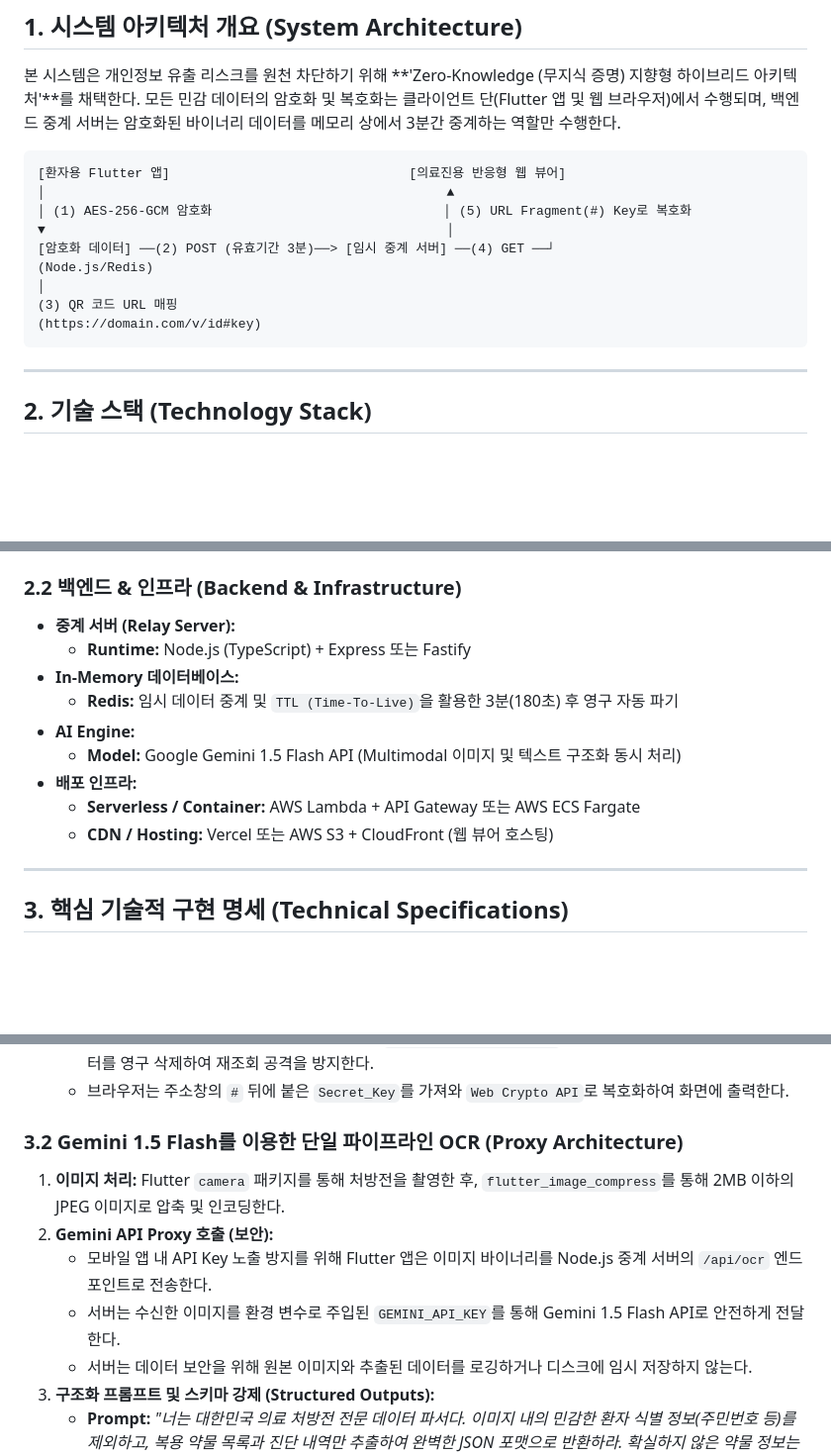
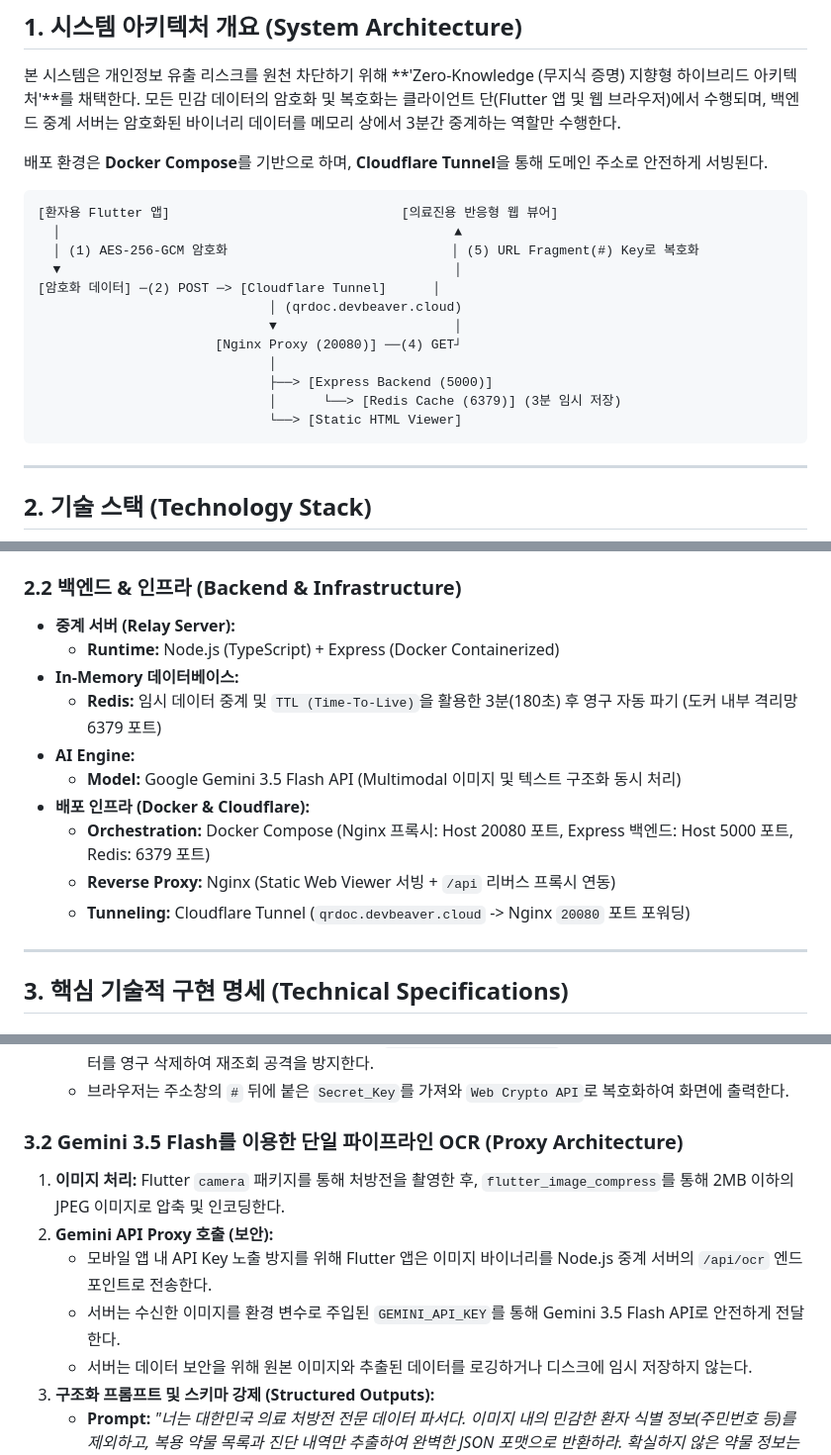
Before and after one commit to musclebeaver/QRDoc, a Markdown page: trd.md, 3 parts joined by grey strips. Shown at 99% size. Drawn GitHub-style; blank space fills up the shorter version.

Commit message:
Update TRD with Docker Compose, Cloudflare Tunnel, and Gemini 3.5 Flash specifications

````diff
--- a/trd.md
+++ b/trd.md
@@ -3,16 +3,21 @@
 ## 1. 시스템 아키텍처 개요 (System Architecture)
 본 시스템은 개인정보 유출 리스크를 원천 차단하기 위해 **'Zero-Knowledge (무지식 증명) 지향형 하이브리드 아키텍처'**를 채택한다. 모든 민감 데이터의 암호화 및 복호화는 클라이언트 단(Flutter 앱 및 웹 브라우저)에서 수행되며, 백엔드 중계 서버는 암호화된 바이너리 데이터를 메모리 상에서 3분간 중계하는 역할만 수행한다.
 
+배포 환경은 **Docker Compose**를 기반으로 하며, **Cloudflare Tunnel**을 통해 도메인 주소로 안전하게 서빙된다.
+
 ```text
-[환자용 Flutter 앱]                               [의료진용 반응형 웹 뷰어]
-│                                                    ▲
-│ (1) AES-256-GCM 암호화                              │ (5) URL Fragment(#) Key로 복호화
-▼                                                    │
-[암호화 데이터] ──(2) POST (유효기간 3분)──> [임시 중계 서버] ──(4) GET ──┘
-(Node.js/Redis)
-│
-(3) QR 코드 URL 매핑
-(https://domain.com/v/id#key)
+[환자용 Flutter 앱]                              [의료진용 반응형 웹 뷰어]
+  │                                                   ▲
+  │ (1) AES-256-GCM 암호화                             │ (5) URL Fragment(#) Key로 복호화
+  ▼                                                   │
+[암호화 데이터] ─(2) POST ─> [Cloudflare Tunnel]      │
+                              │ (qrdoc.devbeaver.cloud)
+                              ▼                       │
+                       [Nginx Proxy (20080)] ──(4) GET┘
+                              │
+                              ├──> [Express Backend (5000)]
+                              │      └──> [Redis Cache (6379)] (3분 임시 저장)
+                              └──> [Static HTML Viewer]
 ```
 
 ---
@@ -32,14 +37,15 @@
 
 ### 2.2 백엔드 & 인프라 (Backend & Infrastructure)
 * **중계 서버 (Relay Server):**
-  * **Runtime:** Node.js (TypeScript) + Express 또는 Fastify
+  * **Runtime:** Node.js (TypeScript) + Express (Docker Containerized)
 * **In-Memory 데이터베이스:**
-  * **Redis:** 임시 데이터 중계 및 `TTL (Time-To-Live)`을 활용한 3분(180초) 후 영구 자동 파기
+  * **Redis:** 임시 데이터 중계 및 `TTL (Time-To-Live)`을 활용한 3분(180초) 후 영구 자동 파기 (도커 내부 격리망 6379 포트)
 * **AI Engine:**
-  * **Model:** Google Gemini 1.5 Flash API (Multimodal 이미지 및 텍스트 구조화 동시 처리)
-* **배포 인프라:**
-  * **Serverless / Container:** AWS Lambda + API Gateway 또는 AWS ECS Fargate
-  * **CDN / Hosting:** Vercel 또는 AWS S3 + CloudFront (웹 뷰어 호스팅)
+  * **Model:** Google Gemini 3.5 Flash API (Multimodal 이미지 및 텍스트 구조화 동시 처리)
+* **배포 인프라 (Docker & Cloudflare):**
+  * **Orchestration:** Docker Compose (Nginx 프록시: Host 20080 포트, Express 백엔드: Host 5000 포트, Redis: 6379 포트)
+  * **Reverse Proxy:** Nginx (Static Web Viewer 서빙 + `/api` 리버스 프록시 연동)
+  * **Tunneling:** Cloudflare Tunnel (`qrdoc.devbeaver.cloud` -> Nginx `20080` 포트 포워딩)
 
 ---
 
@@ -62,11 +68,11 @@
    * **[보안 보완] 조회 즉시 파기:** 중계 서버는 해당 `GET /api/share/:dataId` 요청을 처리한 즉시 Redis에서 데이터를 영구 삭제하여 재조회 공격을 방지한다.
    * 브라우저는 주소창의 `#` 뒤에 붙은 `Secret_Key`를 가져와 `Web Crypto API`로 복호화하여 화면에 출력한다.
 
-### 3.2 Gemini 1.5 Flash를 이용한 단일 파이프라인 OCR (Proxy Architecture)
+### 3.2 Gemini 3.5 Flash를 이용한 단일 파이프라인 OCR (Proxy Architecture)
 1. **이미지 처리:** Flutter `camera` 패키지를 통해 처방전을 촬영한 후, `flutter_image_compress`를 통해 2MB 이하의 JPEG 이미지로 압축 및 인코딩한다.
 2. **Gemini API Proxy 호출 (보안):**
    * 모바일 앱 내 API Key 노출 방지를 위해 Flutter 앱은 이미지 바이너리를 Node.js 중계 서버의 `/api/ocr` 엔드포인트로 전송한다.
-   * 서버는 수신한 이미지를 환경 변수로 주입된 `GEMINI_API_KEY`를 통해 Gemini 1.5 Flash API로 안전하게 전달한다.
+   * 서버는 수신한 이미지를 환경 변수로 주입된 `GEMINI_API_KEY`를 통해 Gemini 3.5 Flash API로 안전하게 전달한다.
    * 서버는 데이터 보안을 위해 원본 이미지와 추출된 데이터를 로깅하거나 디스크에 임시 저장하지 않는다.
 3. **구조화 프롬프트 및 스키마 강제 (Structured Outputs):**
    * **Prompt:** *"너는 대한민국 의료 처방전 전문 데이터 파서다. 이미지 내의 민감한 환자 식별 정보(주민번호 등)를 제외하고, 복용 약물 목록과 진단 내역만 추출하여 완벽한 JSON 포맷으로 반환하라. 확실하지 않은 약물 정보는 빈 값으로 두지 말고 필드 값을 'UNKNOWN'으로 채워라. 억지로 유추하지 말 것."*
````
